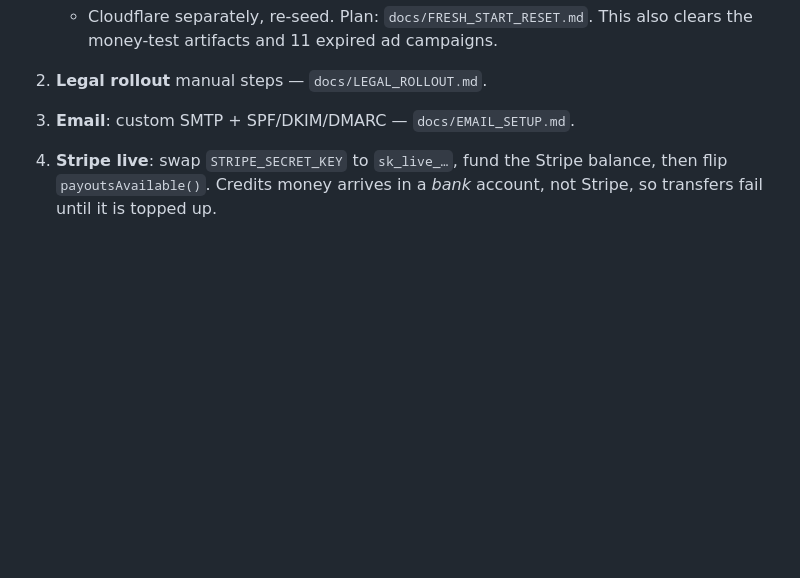
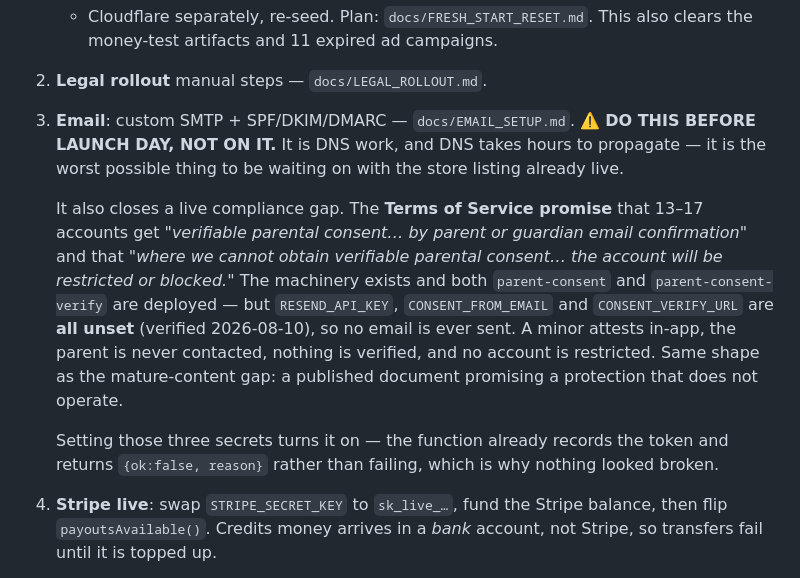
Before and after one commit to 3ddies/laybell, a Markdown page: docs/LAUNCH_CHECKLIST.md, the part around the change. GitHub-like rendering; blank space fills up the shorter version.

Commit message:
docs(launch): parental-consent email is promised but never sends
Found while sweeping for work that should happen before launch day
rather than on it.

The Terms of Service promise 13-17 accounts get "verifiable parental
consent... by parent or guardian email confirmation", and that "where we
cannot obtain verifiable parental consent... the account will be
restricted or blocked". The machinery is built and both parent-consent
and parent-consent-verify are deployed - but RESEND_API_KEY,
CONSENT_FROM_EMAIL and CONSENT_VERIFY_URL are all unset, so no email has
ever been sent. A minor attests in-app, the parent is never contacted,
nothing is verified, and no account is restricted.

Nothing looked broken because the function was written to degrade
quietly: it records the token and returns {ok:false, reason} instead of
erroring. That is good engineering and it is exactly why this survived
undetected.

Filed against the email step, which was already on the launch-day list
and should not be - it is DNS work with hours of propagation, the worst
thing to be waiting on once the listing is live. Doing it early closes
the consent gap and delivers the auth emails at the same time.

Audits re-run the same day, both clean: 568/568 declared schema objects
present, and 24/24 edge functions deployed with no orphans. AASA and
assetlinks both serve 200.

Co-Authored-By: Claude Opus 5 <noreply@anthropic.com>

```diff
--- a/docs/LAUNCH_CHECKLIST.md
+++ b/docs/LAUNCH_CHECKLIST.md
@@ -170,7 +170,22 @@ Everything else is three inbox waits and one test that needs Android hardware.
    + Cloudflare separately, re-seed. Plan: `docs/FRESH_START_RESET.md`. This also clears
    the money-test artifacts and 11 expired ad campaigns.
 2. **Legal rollout** manual steps — `docs/LEGAL_ROLLOUT.md`.
-3. **Email**: custom SMTP + SPF/DKIM/DMARC — `docs/EMAIL_SETUP.md`.
+3. **Email**: custom SMTP + SPF/DKIM/DMARC — `docs/EMAIL_SETUP.md`. ⚠️ **DO THIS BEFORE
+   LAUNCH DAY, NOT ON IT.** It is DNS work, and DNS takes hours to propagate — it is the
+   worst possible thing to be waiting on with the store listing already live.
+
+   It also closes a live compliance gap. The **Terms of Service promise** that 13–17
+   accounts get *"verifiable parental consent… by parent or guardian email confirmation"*
+   and that *"where we cannot obtain verifiable parental consent… the account will be
+   restricted or blocked."* The machinery exists and both `parent-consent` and
+   `parent-consent-verify` are deployed — but `RESEND_API_KEY`, `CONSENT_FROM_EMAIL` and
+   `CONSENT_VERIFY_URL` are **all unset** (verified 2026-08-10), so no email is ever sent.
+   A minor attests in-app, the parent is never contacted, nothing is verified, and no
+   account is restricted. Same shape as the mature-content gap: a published document
+   promising a protection that does not operate.
+
+   Setting those three secrets turns it on — the function already records the token and
+   returns `{ok:false, reason}` rather than failing, which is why nothing looked broken.
 4. **Stripe live**: swap `STRIPE_SECRET_KEY` to `sk_live_…`, fund the Stripe balance,
    then flip `payoutsAvailable()`. Credits money arrives in a *bank* account, not
    Stripe, so transfers fail until it is topped up.
```
